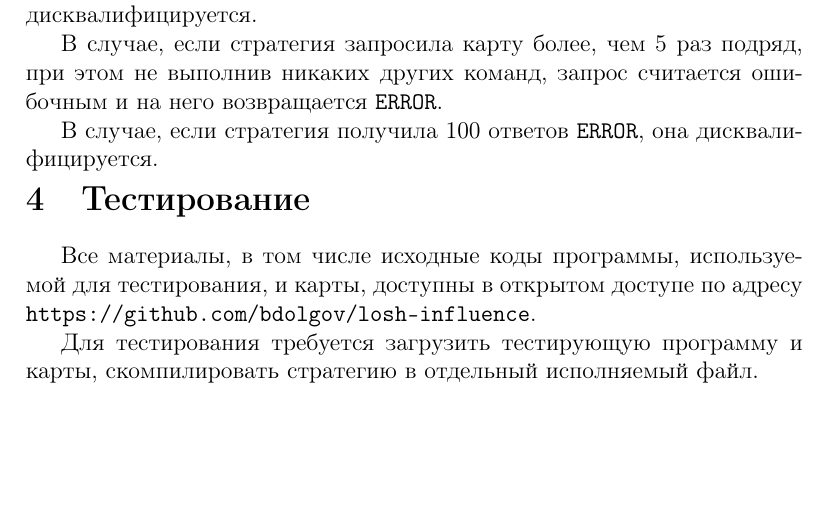
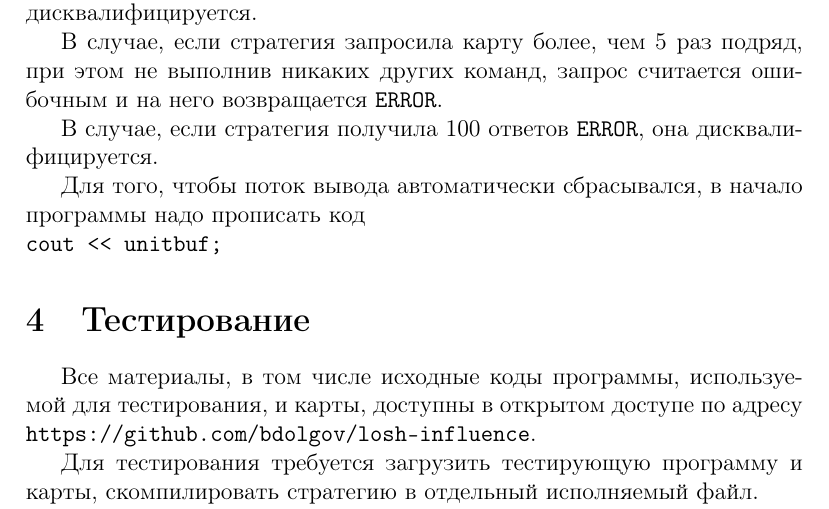
Before and after one commit to bdolgov/losh-influence, a LaTeX document (description.tex): part of page 4 of 4, cut so that both start at the same text, the shorter picture padded with empty space. Compiled offline with pdfLaTeX.

Commit message:
Add paragraph about unitbuf

```diff
--- a/description.tex
+++ b/description.tex
@@ -140,6 +140,11 @@ $coordX_B$ $coordY_B$
 
 В случае, если стратегия получила 100 ответов \texttt{ERROR}, она дисквалифицируется.
 
+Для того, чтобы поток вывода автоматически сбрасывался, в начало программы надо прописать код
+\begin{verbatim}
+cout << unitbuf;
+\end{verbatim}
+
 {\section{Тестирование}}
 
 Все материалы, в том числе исходные коды программы, используемой для тестирования, и карты, доступны в открытом доступе по адресу
```
